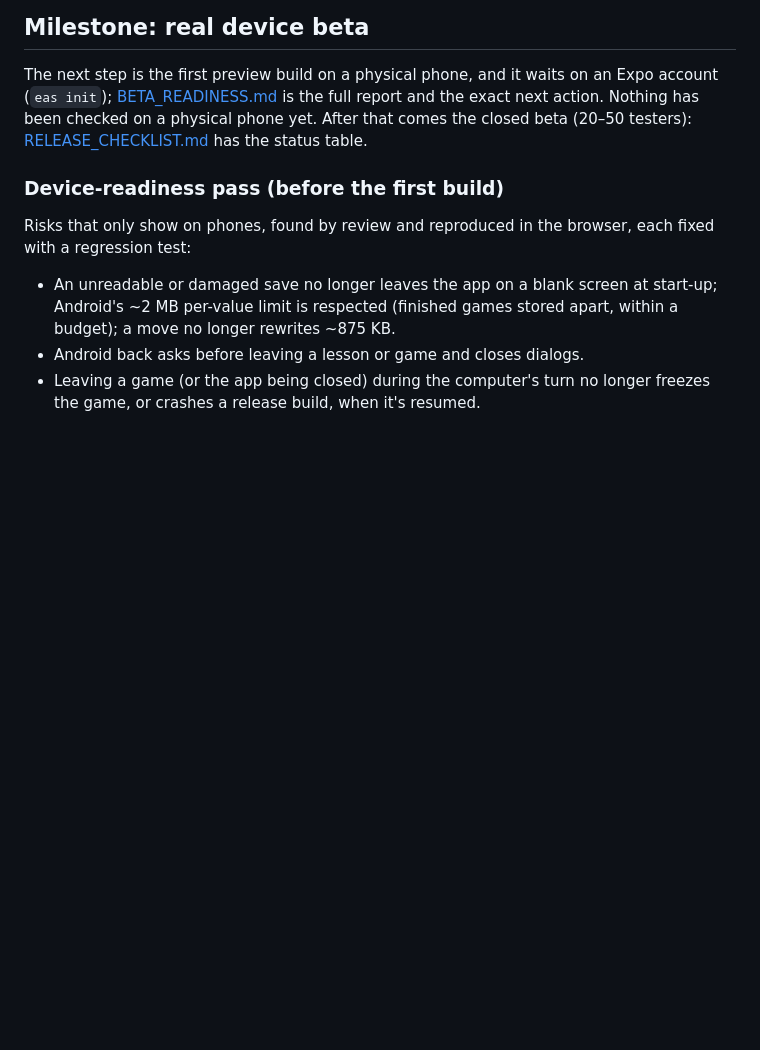
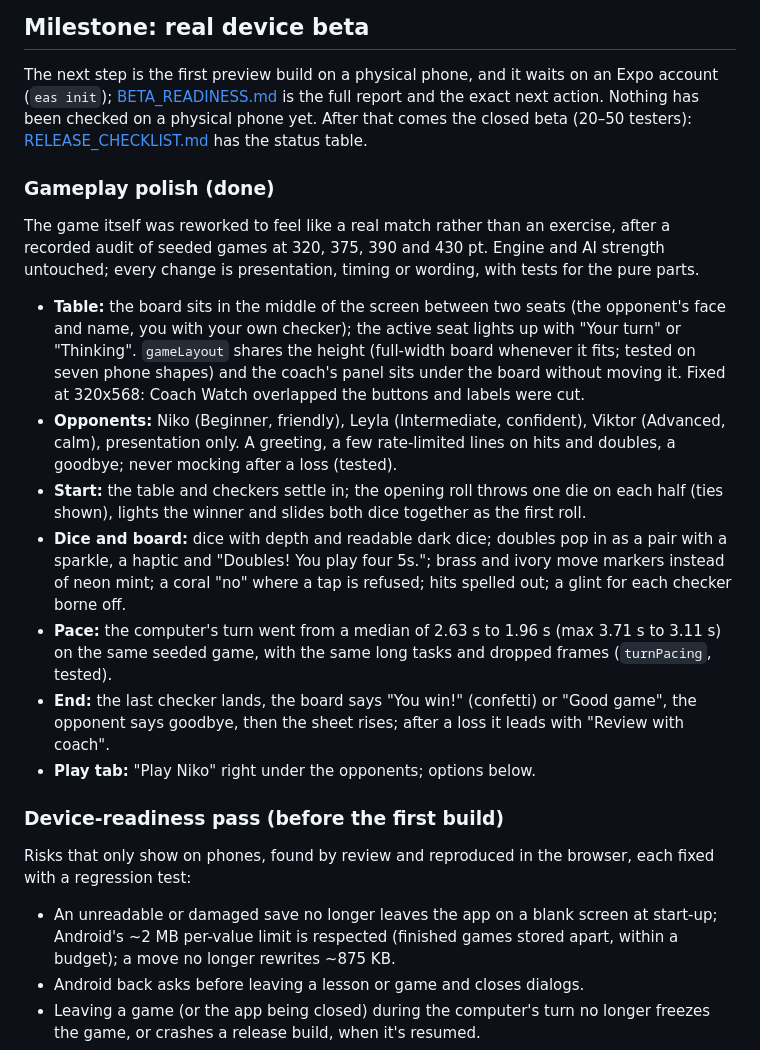
Before and after one commit to avihubitan/backgammon-coach, a Markdown page: docs/DEVELOPMENT_STATUS.md, the part around the change. Rendered like a GitHub page; blank space fills up the shorter version.

Commit message:
Record the gameplay polish milestone in the status and device plan
Co-Authored-By: Claude Opus 5.5 <noreply@anthropic.com>
Claude-Session: https://claude.ai/code/session_01PcZfwBJcyU2YbVnShArCJW

```diff
--- a/docs/DEVELOPMENT_STATUS.md
+++ b/docs/DEVELOPMENT_STATUS.md
@@ -8,6 +8,29 @@ The next step is the first preview build on a physical phone, and it waits on an
 (`eas init`); [BETA_READINESS.md](BETA_READINESS.md) is the full report and the exact next action.
 Nothing has been checked on a physical phone yet. After that comes the closed beta (20–50 testers):
 [RELEASE_CHECKLIST.md](RELEASE_CHECKLIST.md) has the status table.
+
+### Gameplay polish (done)
+The game itself was reworked to feel like a real match rather than an exercise, after a recorded
+audit of seeded games at 320, 375, 390 and 430 pt. Engine and AI strength untouched; every change
+is presentation, timing or wording, with tests for the pure parts.
+- **Table:** the board sits in the middle of the screen between two seats (the opponent's face and
+  name, you with your own checker); the active seat lights up with "Your turn" or "Thinking".
+  `gameLayout` shares the height (full-width board whenever it fits; tested on seven phone shapes)
+  and the coach's panel sits under the board without moving it. Fixed at 320x568: Coach Watch
+  overlapped the buttons and labels were cut.
+- **Opponents:** Niko (Beginner, friendly), Leyla (Intermediate, confident), Viktor (Advanced,
+  calm), presentation only. A greeting, a few rate-limited lines on hits and doubles, a goodbye;
+  never mocking after a loss (tested).
+- **Start:** the table and checkers settle in; the opening roll throws one die on each half (ties
+  shown), lights the winner and slides both dice together as the first roll.
+- **Dice and board:** dice with depth and readable dark dice; doubles pop in as a pair with a
+  sparkle, a haptic and "Doubles! You play four 5s."; brass and ivory move markers instead of neon
+  mint; a coral "no" where a tap is refused; hits spelled out; a glint for each checker borne off.
+- **Pace:** the computer's turn went from a median of 2.63 s to 1.96 s (max 3.71 s to 3.11 s) on
+  the same seeded game, with the same long tasks and dropped frames (`turnPacing`, tested).
+- **End:** the last checker lands, the board says "You win!" (confetti) or "Good game", the
+  opponent says goodbye, then the sheet rises; after a loss it leads with "Review with coach".
+- **Play tab:** "Play Niko" right under the opponents; options below.
 
 ### Device-readiness pass (before the first build)
 Risks that only show on phones, found by review and reproduced in the browser, each fixed with a
```
Also changed, not shown: docs/DEVICE_TESTING.md (+5 -0 lines).
